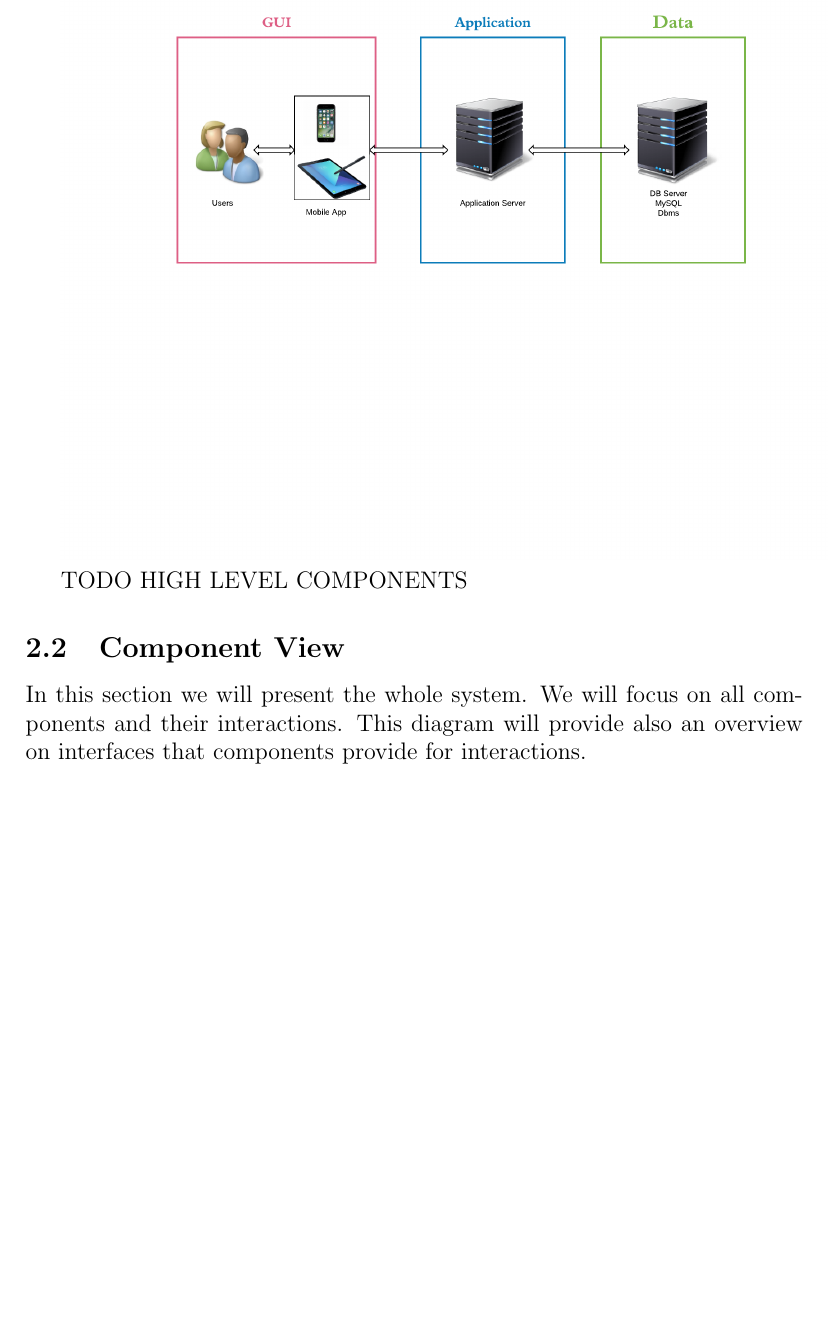
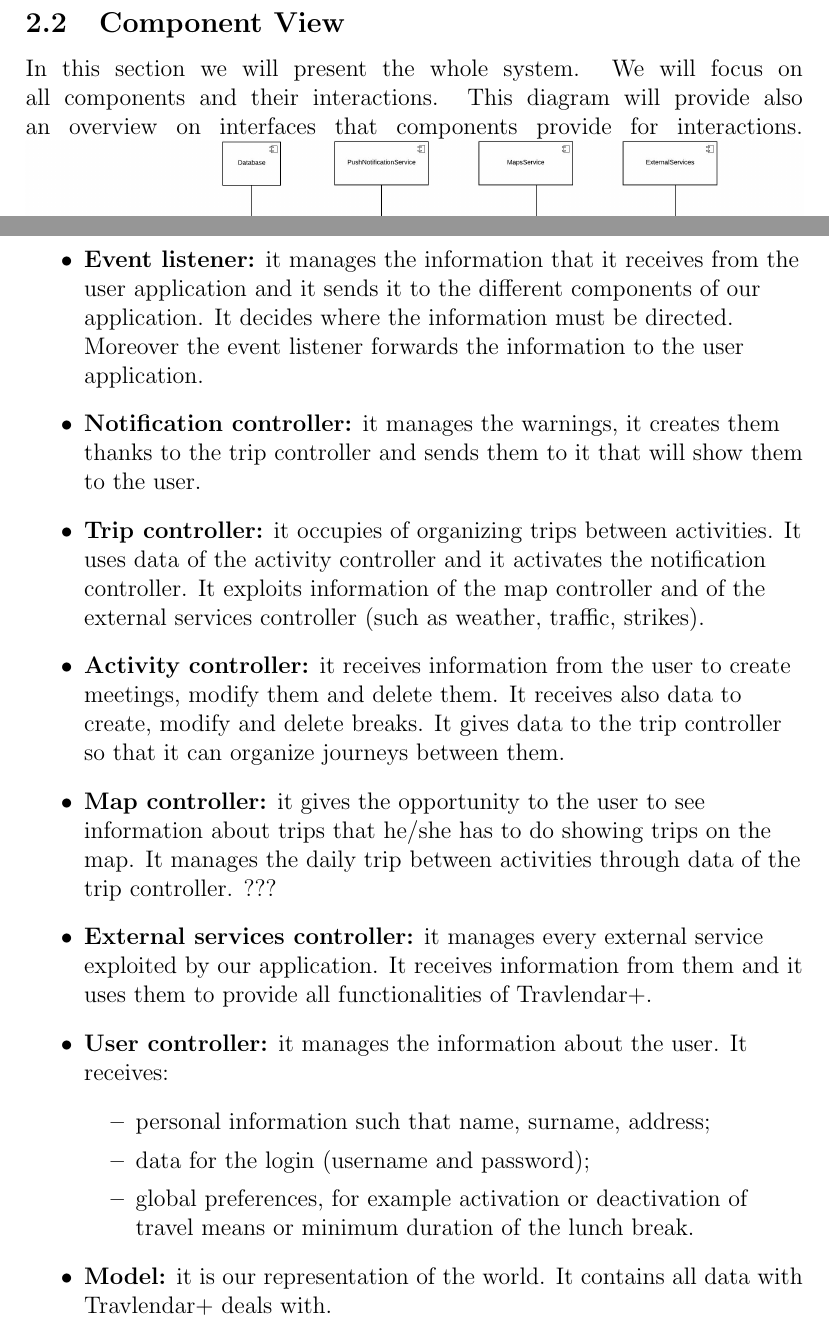
Before and after one commit to Seve1995/Travlendar, a LaTeX document (DD/Latex.tex): part of page 8 of 12 before the commit and two parts of pages 9 and 10 of 17 after it, the two joined at a grey line, cut at the place of the change, the shorter picture padded with empty space. Compiled offline with pdfLaTeX.

Commit message:
Component view part

```diff
--- a/DD/Latex.tex
+++ b/DD/Latex.tex
@@ -134,4 +135,27 @@ In this pattern, we have three subsystems to decouple logic and data, logic and
 
-TODO HIGH LEVEL COMPONENTS
+
+\begin{figure}
 \subsection{Component View}
 In this section we will present the whole system. We will focus on all components and their interactions. This diagram will provide also an overview on interfaces that components provide for interactions.
+\includegraphics[scale=0.24]{"Component Diagram - Page 1"}
+\end{figure}
+
+\clearpage
+\newpage
+
+\begin{flushleft}
+\begin{itemize}
+\item \textbf{Event listener:} it manages the information that it receives from the user application and it sends it to the different components of our application. It decides where the information must be directed. Moreover the event listener forwards the information to the user application.
+\item \textbf{Notification controller:} it manages the warnings, it creates them thanks to the trip controller and sends them to it that will show them to the user.
+\item \textbf{Trip controller:} it occupies of organizing trips between activities. It uses data of the activity controller and it activates the notification controller. It exploits information of the map controller and of the external services controller (such as weather, traffic, strikes).
+\item \textbf{Activity controller:} it receives information from the user to create meetings, modify them and delete them. It receives also data to create, modify and delete breaks. It gives data to the trip controller so that it can organize journeys between them.
+\item \textbf{Map controller:} it gives the opportunity to the user to see information about trips that he/she has to do showing trips on the map. It manages the daily trip between activities through data of the trip controller.  ???
+\item \textbf{External services controller:} it manages every external service exploited by our application. It receives information from them and it uses them to provide all functionalities of Travlendar+.
+\item \textbf{User controller:} it manages the information about the user. It receives:
+\begin{itemize}
+\item personal information such that name, surname, address;
+\item data for the login (username and password);
+\item global preferences, for example activation or deactivation of travel means or minimum duration of the lunch break.
+\end{itemize}
+\item \textbf{Model:} it is our representation of the world. It contains all data with Travlendar+ deals with.
+\item \textbf{Database:} it is the database to store data persistently.
```
Also changed, not shown: DD/Component Diagram - Page 1.jpeg, DD/Deployment Diagram.jpeg (renamed from DD/Deployment Diagram - Page 1.jpeg), DD/Latex.pdf, DD/Latex.tex (11 more changed lines), 6 other files.
